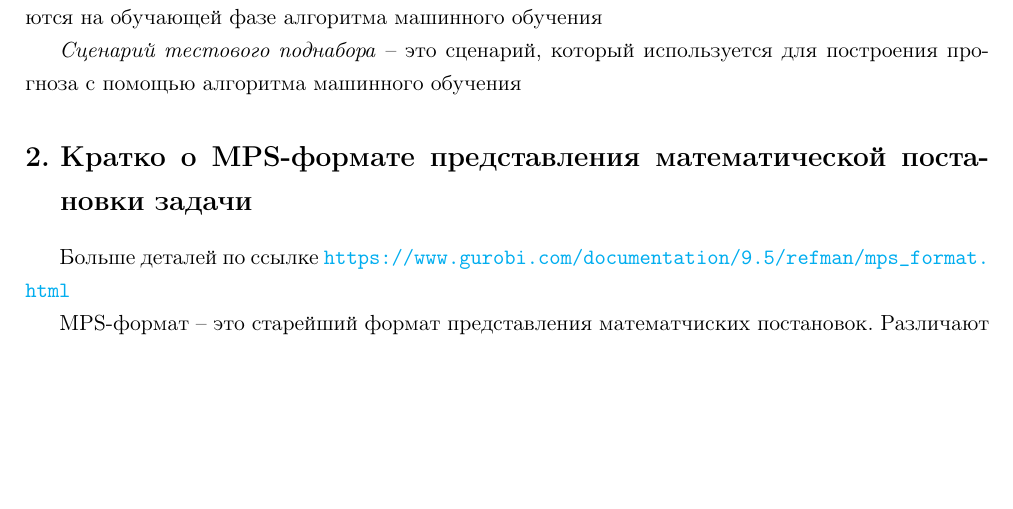
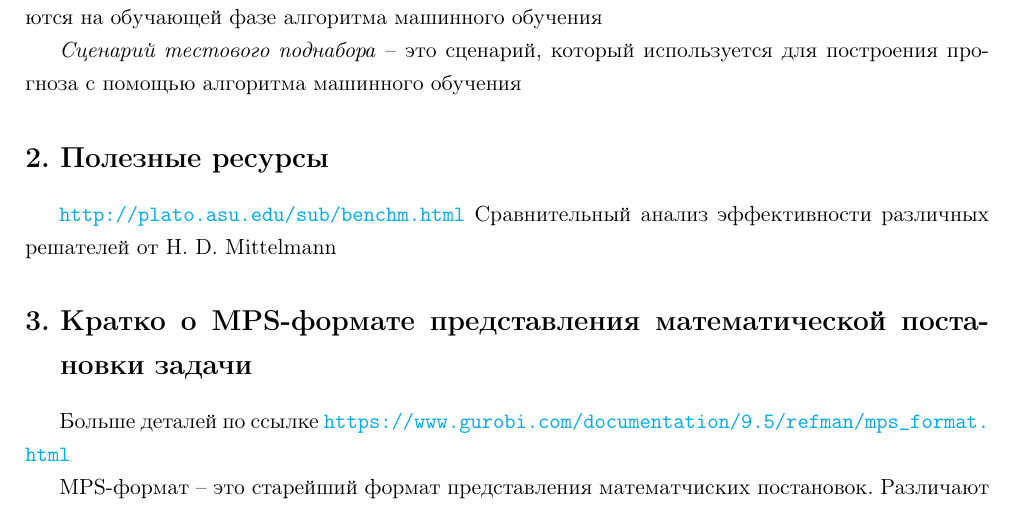
Before and after one commit to LeorFinkelberg/ML_DL_in_OR_report, a LaTeX document (ml_dl_in_or_report.tex): part of page 3 of 56, cut so that both start at the same text, the shorter picture padded with empty space. Compiled offline with pdfLaTeX.

Commit message:
chore: add links to Mittelmann

```diff
--- a/ml_dl_in_or_report.tex
+++ b/ml_dl_in_or_report.tex
@@ -32,6 +32,10 @@
 \emph{Сценарий обучающего поднабора} -- это сценарий из коллекции сценариев, которые используются на {обучающей фазе} алгоритма машинного обучения
 
 \emph{Сценарий тестового поднабора} -- это сценарий, который используется {для построения прогноза} с помощью алгоритма машинного обучения
+
+\section{Полезные ресурсы}
+
+\url{http://plato.asu.edu/sub/benchm.html} Сравнительный анализ эффективности различных решателей от H. D. Mittelmann
 
 \section{Кратко о MPS-формате представления математической постановки задачи}
 
```
Also changed, not shown: ml_dl_in_or_report.pdf.
